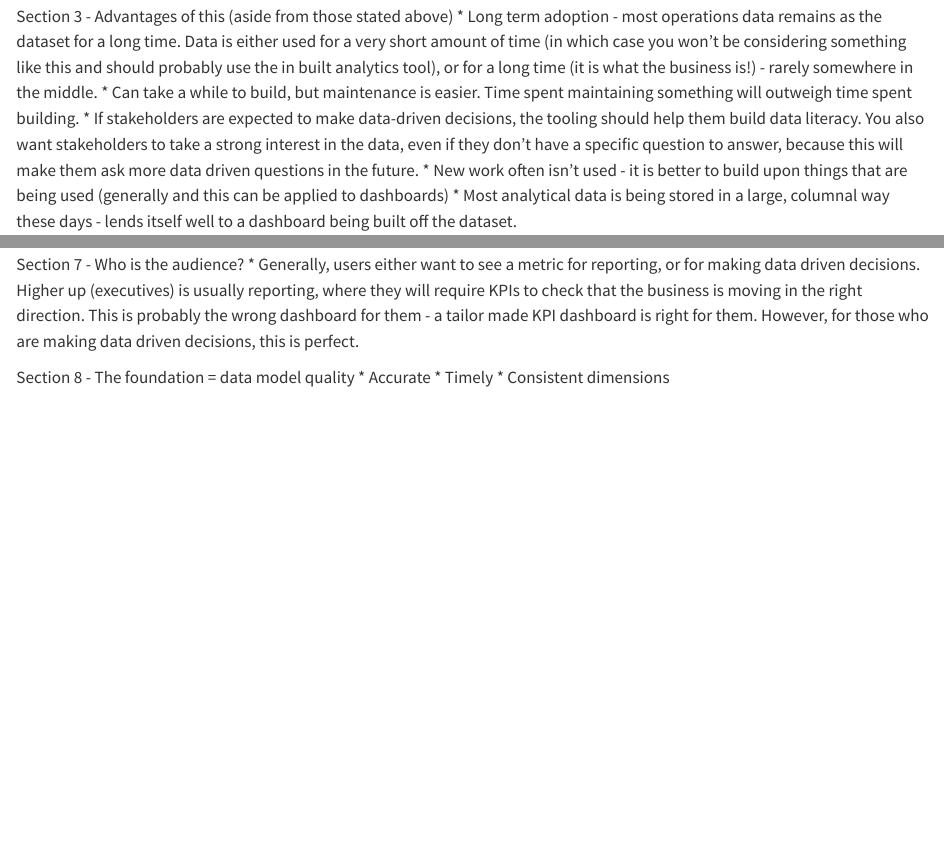
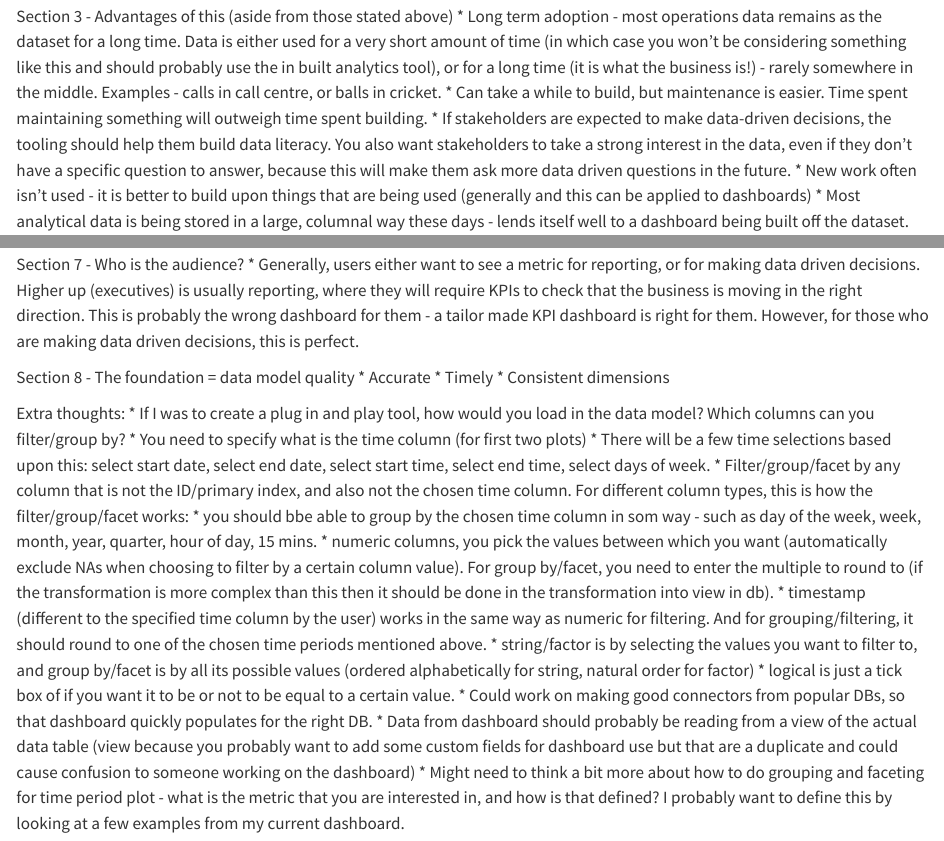
Before and after one commit to bfern/bfern.github.io, a Quarto document (posts/2026-02-04-should-we-make-dashboards-more-general-purpose/index.qmd): the page in a window 1100 px wide, from 270 px down, and a second part further down, joined at a grey line. Rendered offline with R 4.5, knitr and Pandoc in place of Quarto, with nearby package versions.

Commit message:
adding more notes

```diff
--- a/posts/2026-02-04-should-we-make-dashboards-more-general-purpose/index.qmd
+++ b/posts/2026-02-04-should-we-make-dashboards-more-general-purpose/index.qmd
@@ -13,7 +13,7 @@ Section 2 - How to solve this
 * Generally the idea is to build a new dashboard for a new question - instead it should be to build upon the general purpose dashboard for a new question
 
 Section 3 - Advantages of this (aside from those stated above)
-* Long term adoption - most operations data remains as the dataset for a long time. Data is either used for a very short amount of time (in which case you won't be considering something like this and should probably use the in built analytics tool), or for a long time (it is what the business is!) - rarely somewhere in the middle.
+* Long term adoption - most operations data remains as the dataset for a long time. Data is either used for a very short amount of time (in which case you won't be considering something like this and should probably use the in built analytics tool), or for a long time (it is what the business is!) - rarely somewhere in the middle. Examples - calls in call centre, or balls in cricket.
 * Can take a while to build, but maintenance is easier. Time spent maintaining something will outweigh time spent building.
 * If stakeholders are expected to make data-driven decisions, the tooling should help them build data literacy. You also want stakeholders to take a strong interest in the data, even if they don't have a specific question to answer, because this will make them ask more data driven questions in the future.
 * New work often isn't used - it is better to build upon things that are being used (generally and this can be applied to dashboards)
@@ -47,3 +47,17 @@ Section 8 - The foundation = data model quality
 * Accurate
 * Timely
 * Consistent dimensions
+
+Extra thoughts:
+* If I was to create a plug in and play tool, how would you load in the data model? Which columns can you filter/group by?
+  * You need to specify what is the time column (for first two plots)
+  * There will be a few time selections based upon this: select start date, select end date, select start time, select end time, select days of week.
+  * Filter/group/facet by any column that is not the ID/primary index, and also not the chosen time column. For different column types, this is how the filter/group/facet works:
+    * you should bbe able to group by the chosen time column in som way - such as day of the week, week, month, year, quarter, hour of day, 15 mins.
+    * numeric columns, you pick the values between which you want (automatically exclude NAs when choosing to filter by a certain column value). For group by/facet, you need to enter the multiple to round to (if the transformation is more complex than this then it should be done in the transformation into view in db).
+    * timestamp (different to the specified time column by the user) works in the same way as numeric for filtering. And for grouping/filtering, it should round to one of the chosen time periods mentioned above.
+    * string/factor is by selecting the values you want to filter to, and group by/facet is by all its possible values (ordered alphabetically for string, natural order for factor)
+    * logical is just a tick box of if you want it to be or not to be equal to a certain value.
+  * Could work on making good connectors from popular DBs, so that dashboard quickly populates for the right DB.
+  * Data from dashboard should probably be reading from a view of the actual data table (view because you probably want to add some custom fields for dashboard use but that are a duplicate and could cause confusion to someone working on the dashboard)
+  * Might need to think a bit more about how to do grouping and faceting for time period plot - what is the metric that you are interested in, and how is that defined? I probably want to define this by looking at a few examples from my current dashboard.
```
